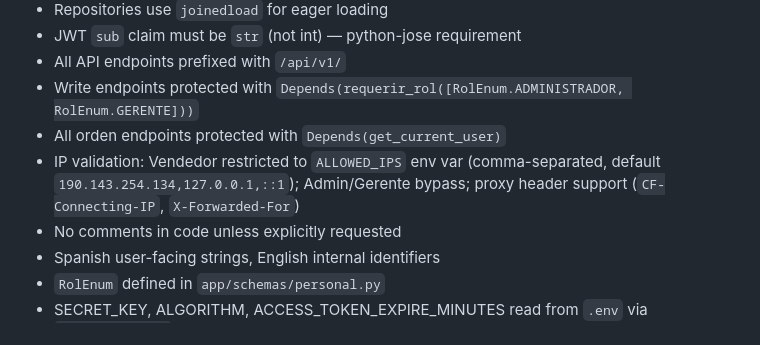
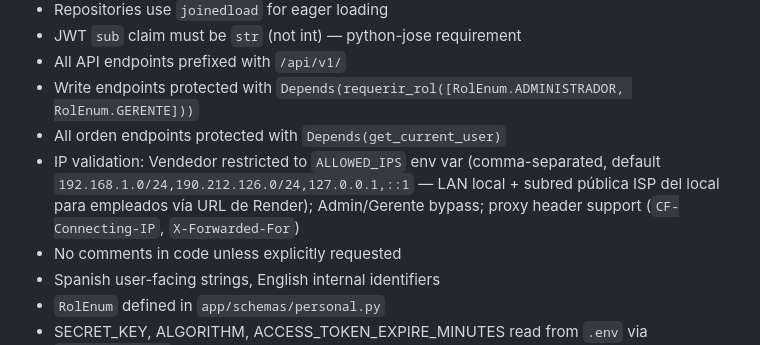
Before and after one commit to joshuamdavilag-dotcom/SazonCaribe-o, a Markdown page: AGENTS.md, the part around the change. GitHub-like rendering.

Commit message:
docs: actualizar default de ALLOWED_IPS en AGENTS.md

```diff
--- a/AGENTS.md
+++ b/AGENTS.md
@@ -175,7 +175,7 @@ uvicorn app.main:app --host 0.0.0.0 --port 8000 --reload
 - All API endpoints prefixed with `/api/v1/`
 - Write endpoints protected with `Depends(requerir_rol([RolEnum.ADMINISTRADOR, RolEnum.GERENTE]))`
 - All orden endpoints protected with `Depends(get_current_user)`
-- IP validation: Vendedor restricted to `ALLOWED_IPS` env var (comma-separated, default `190.143.254.134,127.0.0.1,::1`); Admin/Gerente bypass; proxy header support (`CF-Connecting-IP`, `X-Forwarded-For`)
+- IP validation: Vendedor restricted to `ALLOWED_IPS` env var (comma-separated, default `192.168.1.0/24,190.212.126.0/24,127.0.0.1,::1` — LAN local + subred pública ISP del local para empleados vía URL de Render); Admin/Gerente bypass; proxy header support (`CF-Connecting-IP`, `X-Forwarded-For`)
 - No comments in code unless explicitly requested
 - Spanish user-facing strings, English internal identifiers
 - `RolEnum` defined in `app/schemas/personal.py`
```
